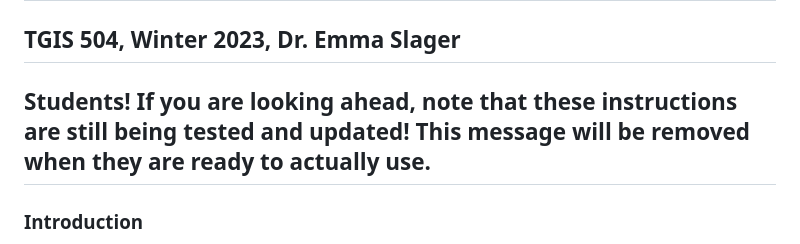
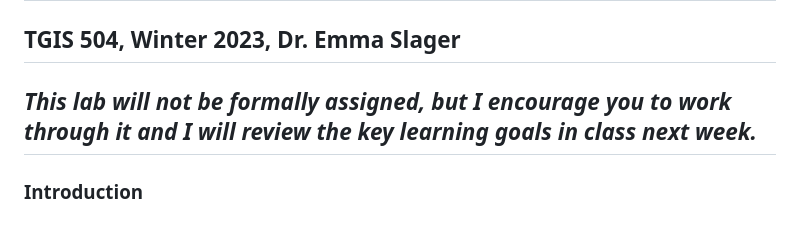
Before and after one commit to eslager/TGIS504_Winter2023, a Markdown page: lab3-instructions.md, the part around the change. GitHub-like rendering.

```diff
--- a/lab3-instructions.md
+++ b/lab3-instructions.md
@@ -2,7 +2,7 @@
 
 ## TGIS 504, Winter 2023, Dr. Emma Slager
 
-## Students! If you are looking ahead, note that these instructions are still being tested and updated! This message will be removed when they are ready to actually use.
+## *This lab will not be formally assigned, but I encourage you to work through it and I will review the key learning goals in class next week.*
 
 ### Introduction
 
```
